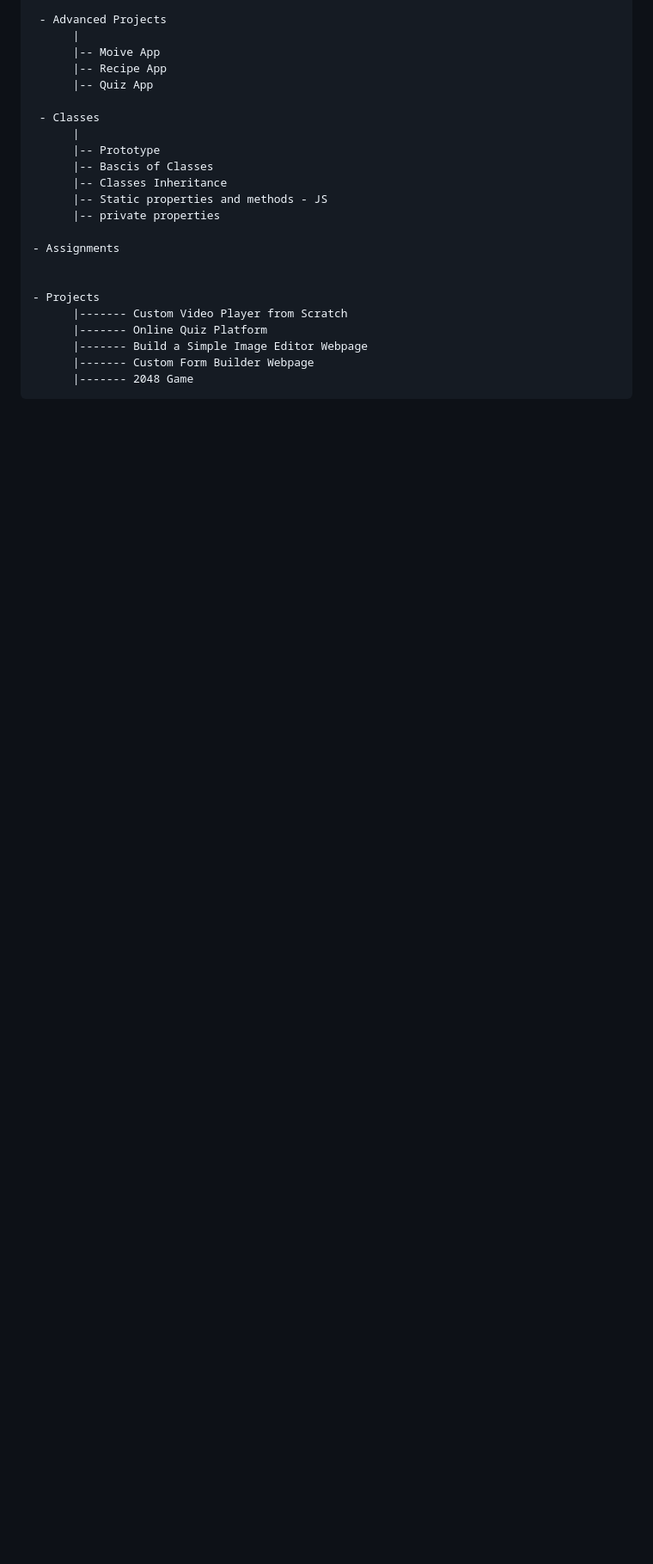
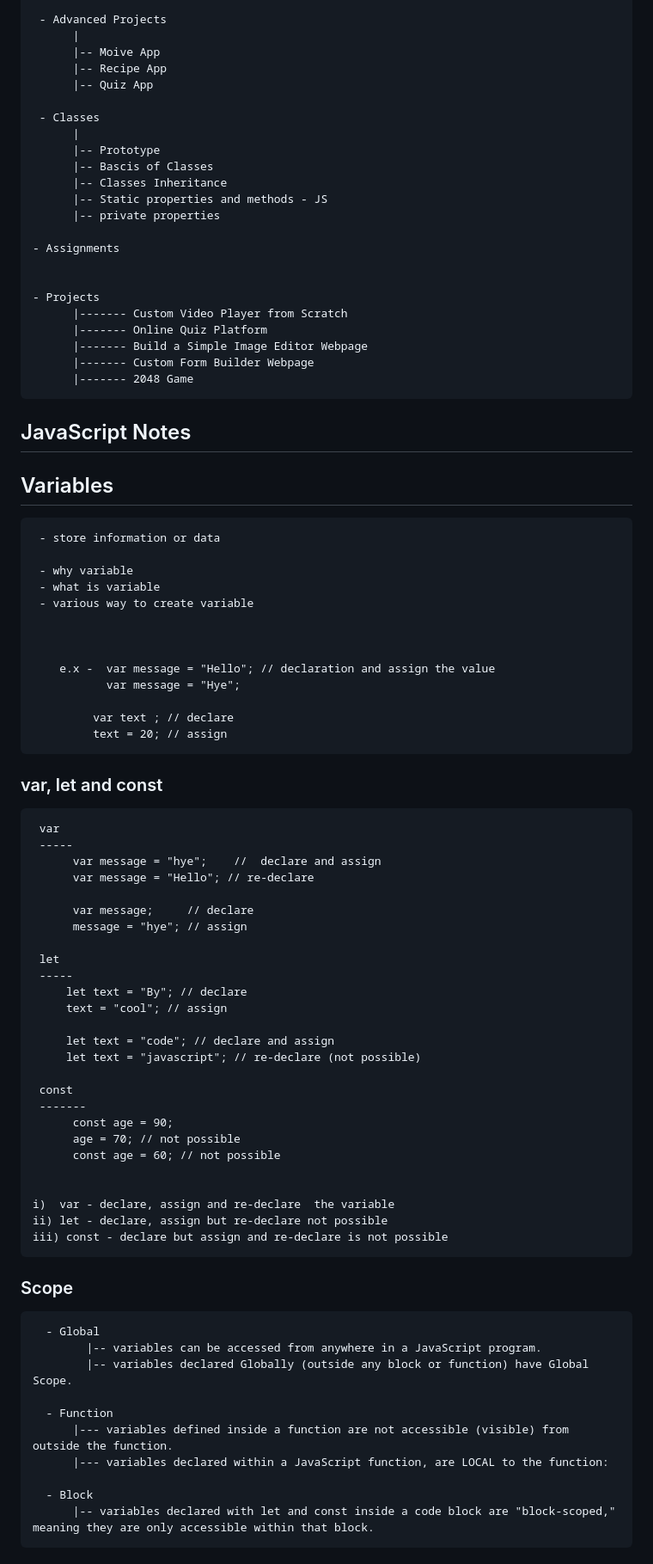
Before and after one commit to itzownway/1-frontend, a Markdown page: Javascript-GFG/README.md, the part around one of its changes. Shown at 86% size. GitHub-like rendering; blank space fills up the shorter version.

```diff
--- a/Javascript-GFG/README.md
+++ b/Javascript-GFG/README.md
@@ -222,3 +222,73 @@
           |------- Build a Simple Image Editor Webpage
           |------- Custom Form Builder Webpage
           |------- 2048 Game
+
+
+
+
+
+JavaScript Notes
+------------------
+
+
+## Variables
+
+     - store information or data
+
+     - why variable
+     - what is variable
+     - various way to create variable
+
+
+
+        e.x -  var message = "Hello"; // declaration and assign the value
+               var message = "Hye";
+
+             var text ; // declare
+             text = 20; // assign
+
+
+### var, let and const
+
+     var
+     -----
+          var message = "hye";    //  declare and assign
+          var message = "Hello"; // re-declare
+
+          var message;     // declare
+          message = "hye"; // assign
+
+     let
+     -----
+         let text = "By"; // declare
+         text = "cool"; // assign
+
+         let text = "code"; // declare and assign
+         let text = "javascript"; // re-declare (not possible)
+
+     const
+     -------
+          const age = 90;
+          age = 70; // not possible
+          const age = 60; // not possible
+
+
+    i)  var - declare, assign and re-declare  the variable
+    ii) let - declare, assign but re-declare not possible
+    iii) const - declare but assign and re-declare is not possible
+
+
+### Scope
+
+      - Global
+            |-- variables can be accessed from anywhere in a JavaScript program.
+            |-- variables declared Globally (outside any block or function) have Global Scope.
+
+      - Function
+          |--- variables defined inside a function are not accessible (visible) from outside the function.
+          |--- variables declared within a JavaScript function, are LOCAL to the function:
+
+      - Block
+          |-- variables declared with let and const inside a code block are "block-scoped," meaning they are only accessible within that block.
+
+
```
Also changed, not shown: other parts of Javascript-GFG/README.md (+92 -0 lines).
